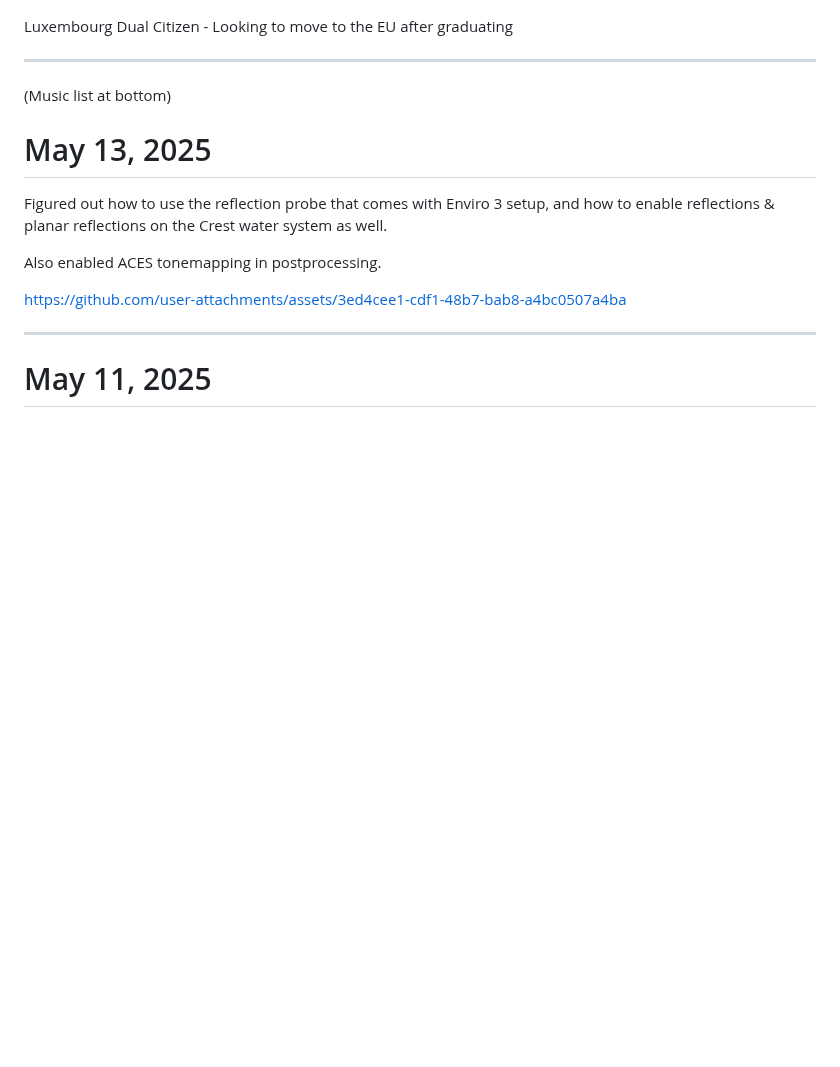
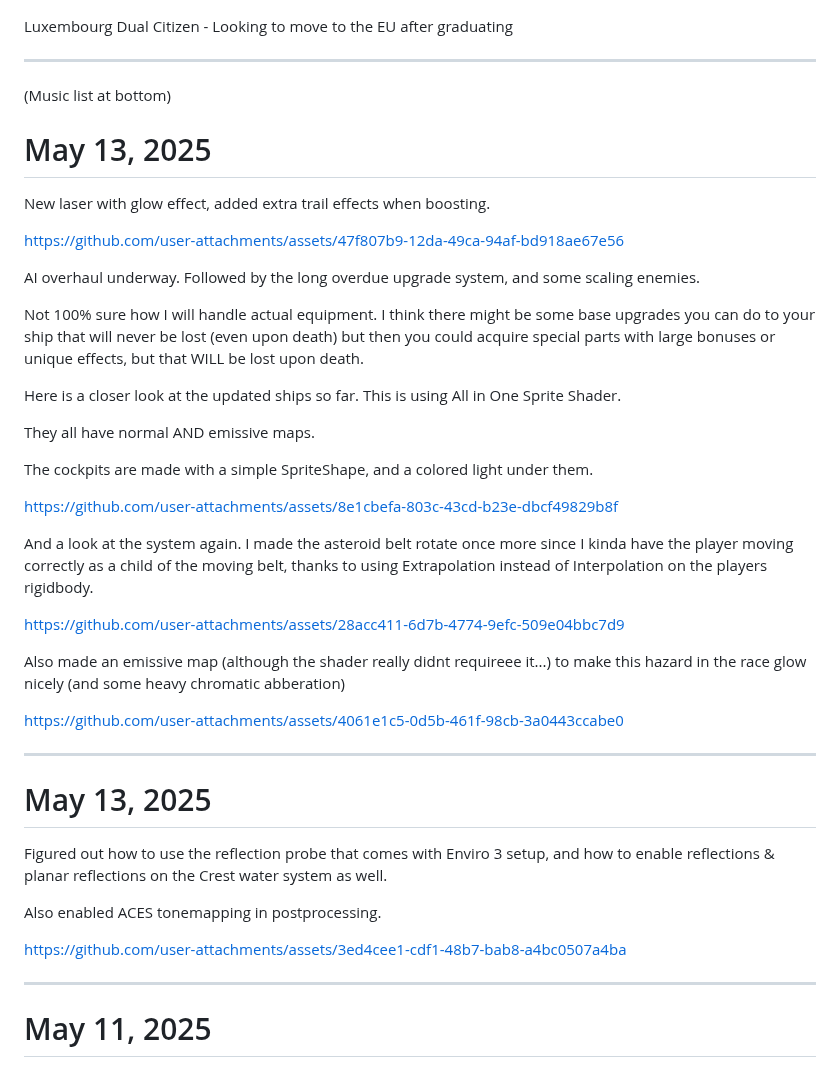
Before and after one commit to PaulB-H/PaulB-H, a Markdown page: README.md, the part around the change. Rendered like a GitHub page; blank space fills up the shorter version.

Commit message:
add blog post

```diff
--- a/README.md
+++ b/README.md
@@ -15,6 +15,34 @@
 <hr />
 
 (Music list at bottom)
+
+# May 13, 2025
+
+New laser with glow effect, added extra trail effects when boosting.
+
+https://github.com/user-attachments/assets/47f807b9-12da-49ca-94af-bd918ae67e56
+
+AI overhaul underway. Followed by the long overdue upgrade system, and some scaling enemies.
+
+Not 100% sure how I will handle actual equipment. I think there might be some base upgrades you can do to your ship that will never be lost (even upon death) but then you could acquire special parts with large bonuses or unique effects, but that WILL be lost upon death.
+
+Here is a closer look at the updated ships so far. This is using All in One Sprite Shader.
+
+They all have normal AND emissive maps.
+
+The cockpits are made with a simple SpriteShape, and a colored light under them.
+
+https://github.com/user-attachments/assets/8e1cbefa-803c-43cd-b23e-dbcf49829b8f
+
+And a look at the system again. I made the asteroid belt rotate once more since I kinda have the player moving correctly as a child of the moving belt, thanks to using Extrapolation instead of Interpolation on the players rigidbody.
+
+https://github.com/user-attachments/assets/28acc411-6d7b-4774-9efc-509e04bbc7d9
+
+Also made an emissive map (although the shader really didnt requireee it...) to make this hazard in the race glow nicely (and some heavy chromatic abberation)
+
+https://github.com/user-attachments/assets/4061e1c5-0d5b-461f-98cb-3a0443ccabe0
+
+<hr />
 
 # May 13, 2025
 
```
